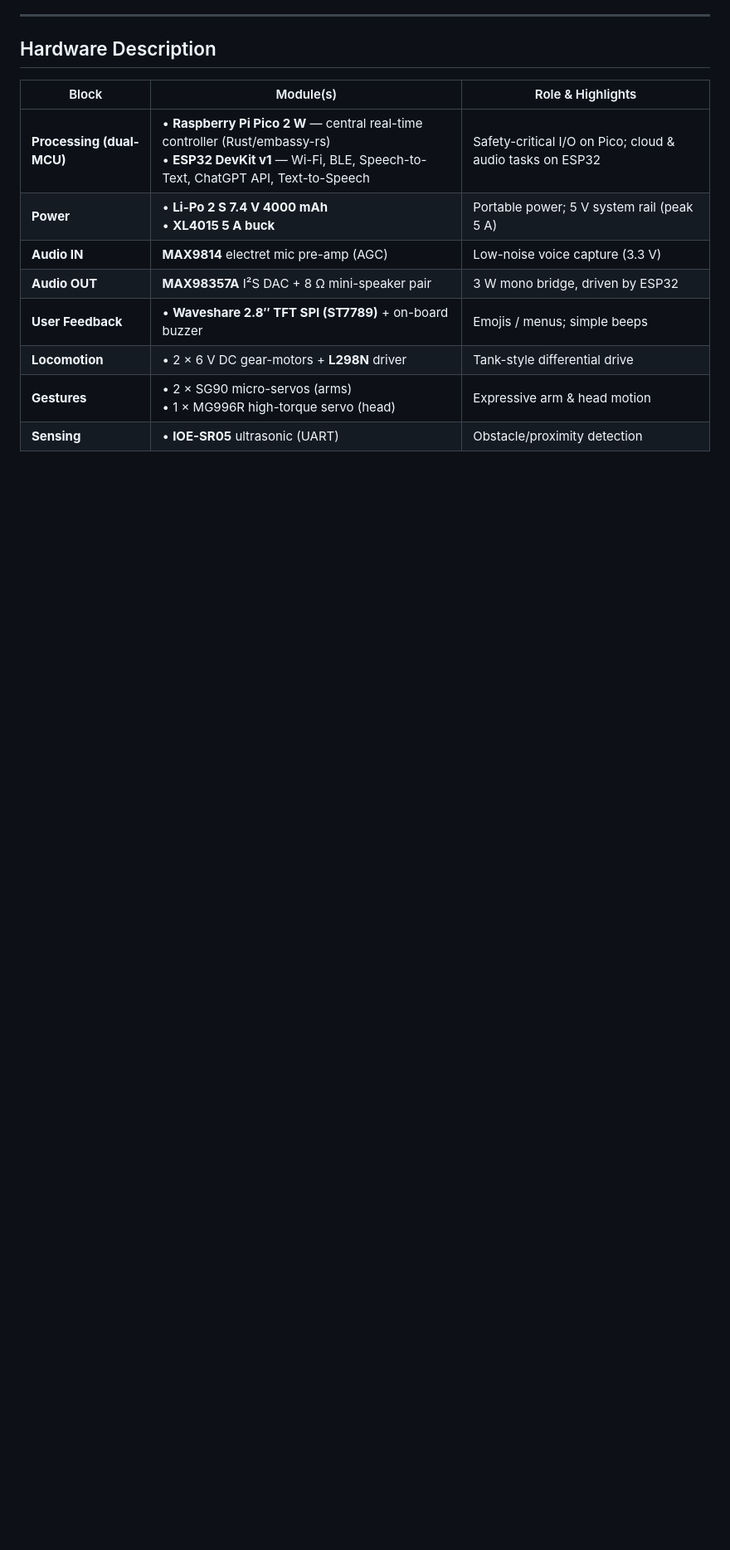
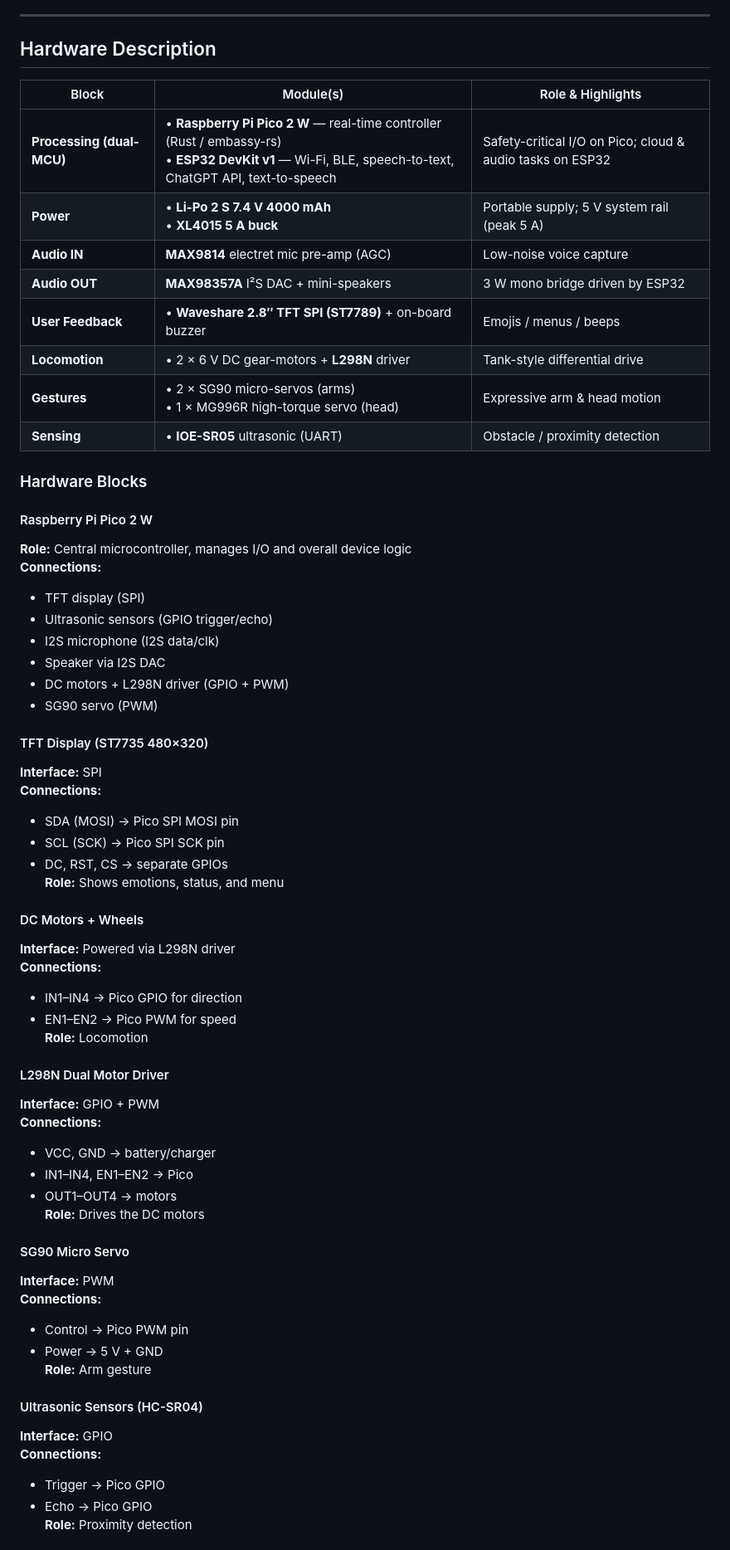
Before and after one commit to st-savciucc/MyRoboAssistant, a Markdown page: README.md, the part around one of its changes. Shown at 83% size. Drawn GitHub-style; blank space fills up the shorter version.

Commit message:
Update README.md with new project link and details

```diff
--- a/README.md
+++ b/README.md
@@ -16,13 +16,64 @@ It suggests useful tips, shows animated emotions on a TFT screen and can be exte
 
 ## Hardware Description
 
-| Block                       | Module(s)                                                                                              | Role & Highlights                                  |
-|-----------------------------|--------------------------------------------------------------------------------------------------------|----------------------------------------------------|
-| **Processing (dual-MCU)**   | • **Raspberry Pi Pico 2 W** — central real-time controller (Rust/embassy-rs)<br/>• **ESP32 DevKit v1** — Wi-Fi, BLE, Speech-to-Text, ChatGPT API, Text-to-Speech | Safety-critical I/O on Pico; cloud & audio tasks on ESP32 |
-| **Power**                   | • **Li-Po 2 S 7.4 V 4000 mAh**<br/>• **XL4015 5 A buck**                                              | Portable power; 5 V system rail (peak 5 A)         |
-| **Audio IN**                | **MAX9814** electret mic pre-amp (AGC)                                                                | Low-noise voice capture (3.3 V)                    |
-| **Audio OUT**               | **MAX98357A** I²S DAC + 8 Ω mini-speaker pair                                                         | 3 W mono bridge, driven by ESP32                   |
-| **User Feedback**           | • **Waveshare 2.8″ TFT SPI (ST7789)** + on-board buzzer                                               | Emojis / menus; simple beeps                       |
-| **Locomotion**              | • 2 × 6 V DC gear-motors + **L298N** driver                                                           | Tank-style differential drive                      |
-| **Gestures**                | • 2 × SG90 micro-servos (arms)<br/>• 1 × MG996R high-torque servo (head)                              | Expressive arm & head motion                       |
-| **Sensing**                 | • **IOE-SR05** ultrasonic (UART)                                                                      | Obstacle/proximity detection                       |
+| Block | Module(s) | Role & Highlights |
+|-------|-----------|-------------------|
+| **Processing (dual-MCU)** | • **Raspberry Pi Pico 2 W** — real-time controller (Rust / embassy-rs)<br/>• **ESP32 DevKit v1** — Wi-Fi, BLE, speech-to-text, ChatGPT API, text-to-speech | Safety-critical I/O on Pico; cloud & audio tasks on ESP32 |
+| **Power** | • **Li-Po 2 S 7.4 V 4000 mAh**<br/>• **XL4015 5 A buck** | Portable supply; 5 V system rail (peak 5 A) |
+| **Audio IN** | **MAX9814** electret mic pre-amp (AGC) | Low-noise voice capture |
+| **Audio OUT** | **MAX98357A** I²S DAC + mini-speakers | 3 W mono bridge driven by ESP32 |
+| **User Feedback** | • **Waveshare 2.8″ TFT SPI (ST7789)** + on-board buzzer | Emojis / menus / beeps |
+| **Locomotion** | • 2 × 6 V DC gear-motors + **L298N** driver | Tank-style differential drive |
+| **Gestures** | • 2 × SG90 micro-servos (arms)<br/>• 1 × MG996R high-torque servo (head) | Expressive arm & head motion |
+| **Sensing** | • **IOE-SR05** ultrasonic (UART) | Obstacle / proximity detection |
+
+
+### Hardware Blocks
+
+#### Raspberry Pi Pico 2 W
+**Role:** Central microcontroller, manages I/O and overall device logic
+**Connections:**
+- TFT display (SPI)
+- Ultrasonic sensors (GPIO trigger/echo)
+- I2S microphone (I2S data/clk)
+- Speaker via I2S DAC
+- DC motors + L298N driver (GPIO + PWM)
+- SG90 servo (PWM)
+
+#### TFT Display (ST7735 480×320)
+**Interface:** SPI
+**Connections:**
+- SDA (MOSI) → Pico SPI MOSI pin
+- SCL (SCK) → Pico SPI SCK pin
+- DC, RST, CS → separate GPIOs
+**Role:** Shows emotions, status, and menu
+
+#### DC Motors + Wheels
+**Interface:** Powered via L298N driver
+**Connections:**
+- IN1–IN4 → Pico GPIO for direction
+- EN1–EN2 → Pico PWM for speed
+**Role:** Locomotion
+
+#### L298N Dual Motor Driver
+**Interface:** GPIO + PWM
+**Connections:**
+- VCC, GND → battery/charger
+- IN1–IN4, EN1–EN2 → Pico
+- OUT1–OUT4 → motors
+**Role:** Drives the DC motors
+
+#### SG90 Micro Servo
+**Interface:** PWM
+**Connections:**
+- Control → Pico PWM pin
+- Power → 5 V + GND
+**Role:** Arm gesture
+
+#### Ultrasonic Sensors (HC-SR04)
+**Interface:** GPIO
+**Connections:**
+- Trigger → Pico GPIO
+- Echo → Pico GPIO
+**Role:** Proximity detection
+
```
Also changed, not shown: other parts of README.md (+35 -18 lines).
